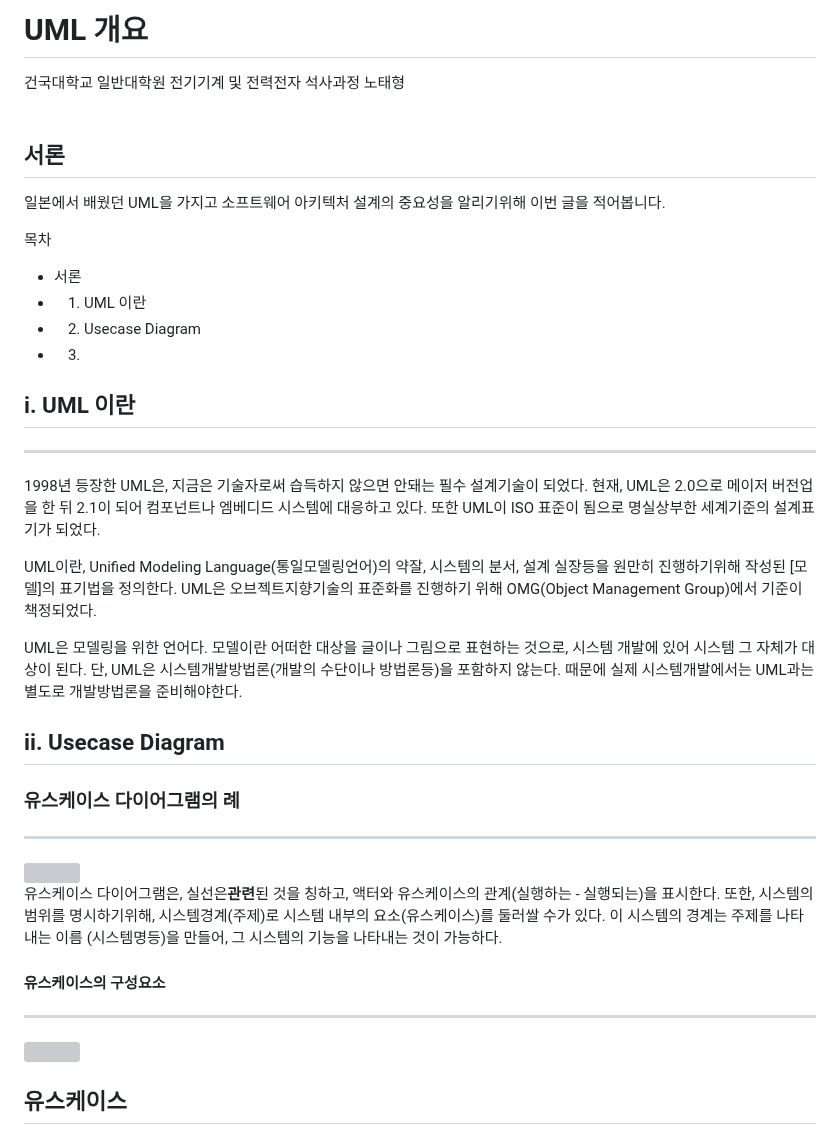
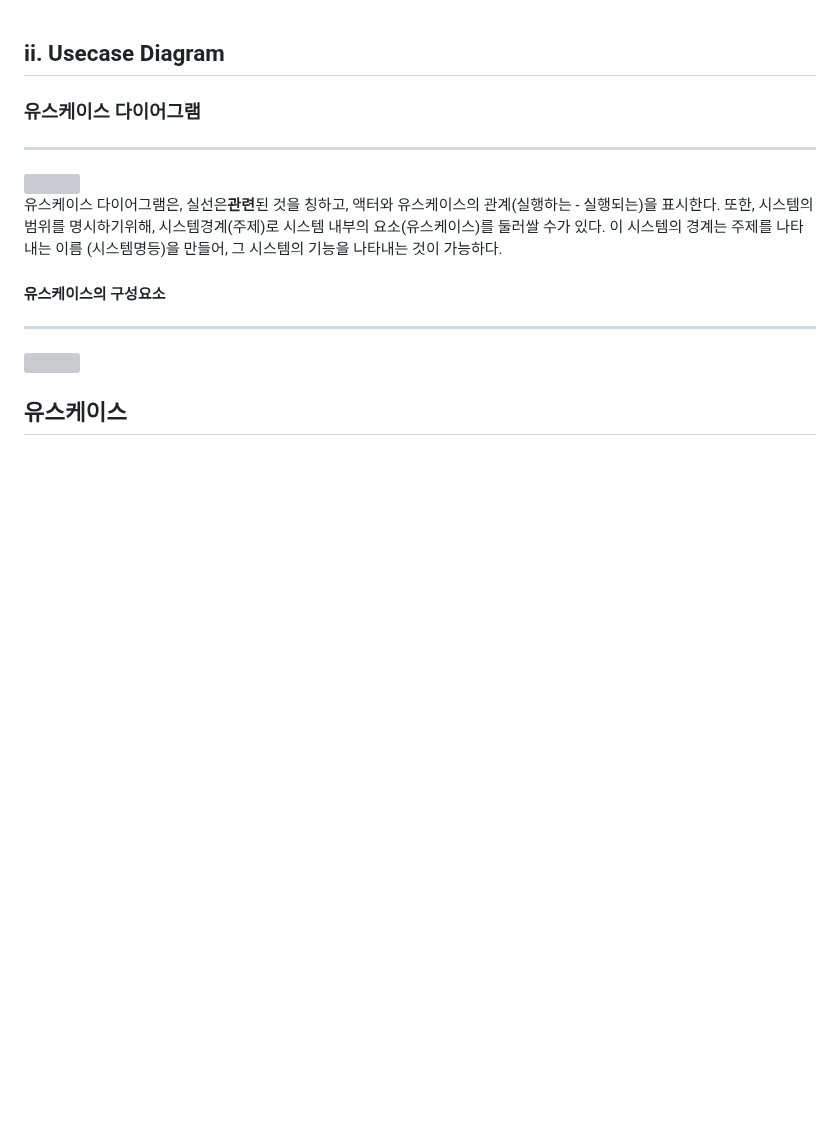
Before and after one commit to Robotics-Ro/UML-study, a Markdown page: Diagram/Usecase.md, the part around the change. Drawn GitHub-style; blank space fills up the shorter version; grey boxes are pictures that could not be loaded.

```diff
--- a/Diagram/Usecase.md
+++ b/Diagram/Usecase.md
@@ -1,28 +1,5 @@
-# UML 개요
-<div style="text-align: right">건국대학교 일반대학원 전기기계 및 전력전자 석사과정 노태형</div><br>
-
-## 서론
-일본에서 배웠던 UML을 가지고 소프트웨어 아키텍처 설계의 중요성을 알리기위해 이번 글을 적어봅니다.
-
-목차
-- 서론
-- 1. UML 이란
-- 2. Usecase Diagram
-- 3.
-## i. UML 이란
-----------------------
-1998년 등장한 UML은, 지금은 기술자로써 습득하지 않으면 안돼는 필수 설계기술이 되었다.
-현재, UML은 2.0으로 메이저 버전업을 한 뒤 2.1이 되어 컴포넌트나 엠베디드 시스템에 대응하고 있다.
-또한 UML이 ISO 표준이 됨으로 명실상부한 세계기준의 설계표기가 되었다.
-
-UML이란, Unified Modeling Language(통일모델링언어)의 약잘, 시스템의 분서, 설계 실장등을 원만히 진행하기위해 작성된 [모델]의 표기법을 정의한다.
-UML은 오브젝트지향기술의 표준화를 진행하기 위해 OMG(Object Management Group)에서 기준이 책정되었다.
-
-UML은 모델링을 위한 언어다. 모델이란 어떠한 대상을 글이나 그림으로 표현하는 것으로, 시스템 개발에 있어 시스템 그 자체가 대상이 된다.
-단, UML은 시스템개발방법론(개발의 수단이나 방법론등)을 포함하지 않는다. 때문에 실제 시스템개발에서는 UML과는 별도로 개발방법론을 준비해야한다.
-
 ## ii. Usecase Diagram
-### 유스케이스 다이어그램의 례
+### 유스케이스 다이어그램
 -------------
 <img align="center" src="../images/ex_usecase.svg"/>
 
```
